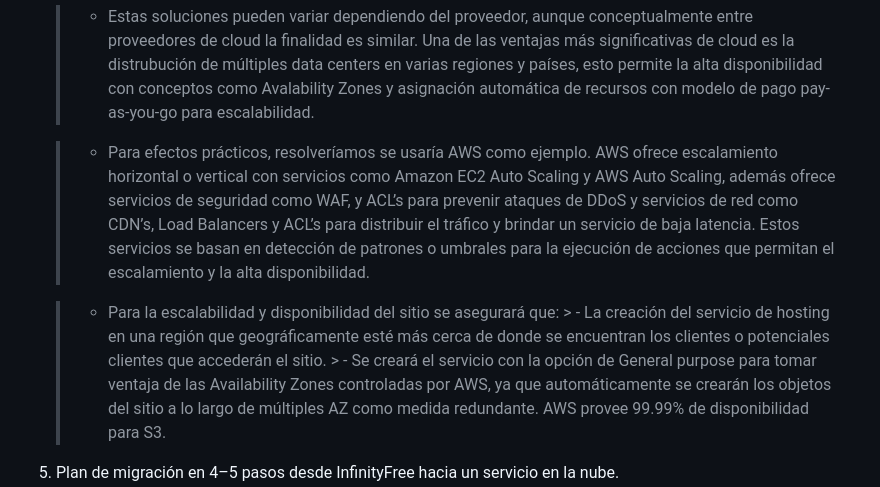
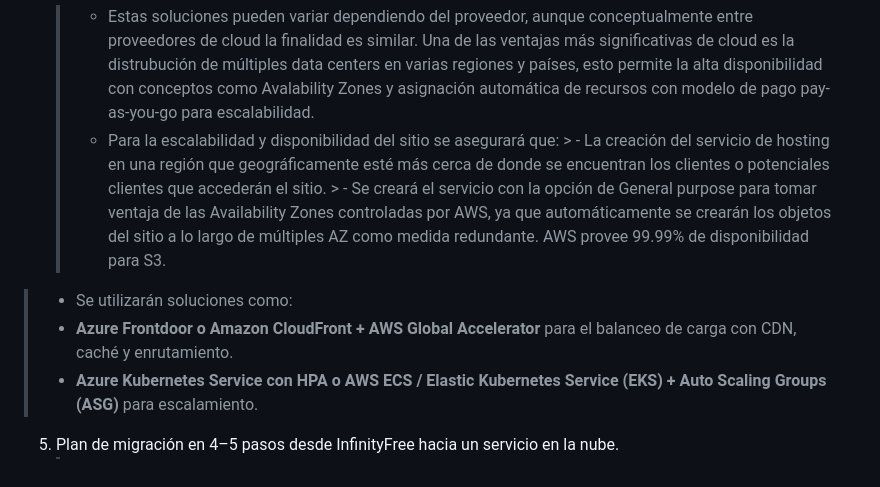
Before and after one commit to camila-cloud-wei/wellness-colombia-equipo-14, a Markdown page: README-CLOUD.md, the part around the change. GitHub-like rendering.

```diff
--- a/README-CLOUD.md
+++ b/README-CLOUD.md
@@ -125,13 +125,12 @@ CREATE TABLE `users` (
 
 4. ¿Cómo resolverían escalabilidad y alta disponibilidad en la nube?
    > - Estas soluciones pueden variar dependiendo del proveedor, aunque conceptualmente entre proveedores de cloud la finalidad es similar. Una de las ventajas más significativas de cloud es la distrubución de múltiples data centers en varias regiones y países, esto permite la alta disponibilidad con conceptos como Avalability Zones y asignación automática de recursos con modelo de pago pay-as-you-go para escalabilidad.
-
-    > - Para efectos prácticos, resolveríamos se usaría AWS como ejemplo. AWS ofrece escalamiento horizontal o vertical con servicios como Amazon EC2 Auto Scaling y AWS Auto Scaling, además ofrece servicios de seguridad como  WAF, y ACL’s para prevenir ataques de DDoS y servicios de red como CDN’s, Load Balancers  y ACL’s para distribuir el tráfico y brindar un servicio de baja latencia.   Estos servicios se basan en detección de patrones o umbrales para la ejecución de acciones que permitan el escalamiento y la alta disponibilidad.
-
      > - Para la escalabilidad y disponibilidad del sitio se asegurará que:
         > - La creación del servicio de hosting en una región que geográficamente esté más cerca de donde se encuentran los clientes o potenciales clientes que accederán el sitio.
         > - Se creará el servicio con la opción de General purpose para tomar ventaja de las Availability Zones controladas por AWS, ya que automáticamente se crearán los objetos del sitio a lo largo de múltiples AZ como medida redundante. AWS provee 99.99% de disponibilidad para S3.
-
+ > - Se utilizarán soluciones como:
+   >  - **Azure Frontdoor o Amazon CloudFront + AWS Global Accelerator** para el balanceo de carga con CDN, caché y enrutamiento.
+   >  - **Azure Kubernetes Service con HPA o AWS ECS / Elastic Kubernetes Service (EKS) +  Auto Scaling Groups (ASG)** para escalamiento.
 
 5. Plan de migración en 4–5 pasos desde InfinityFree hacia un servicio en la nube.
    > 1. Descargaría los archivos de la página utilizando el FTP y generaríamos un backup completo de la base de datos con schemes y datos desde PHPMyAdmin
```
